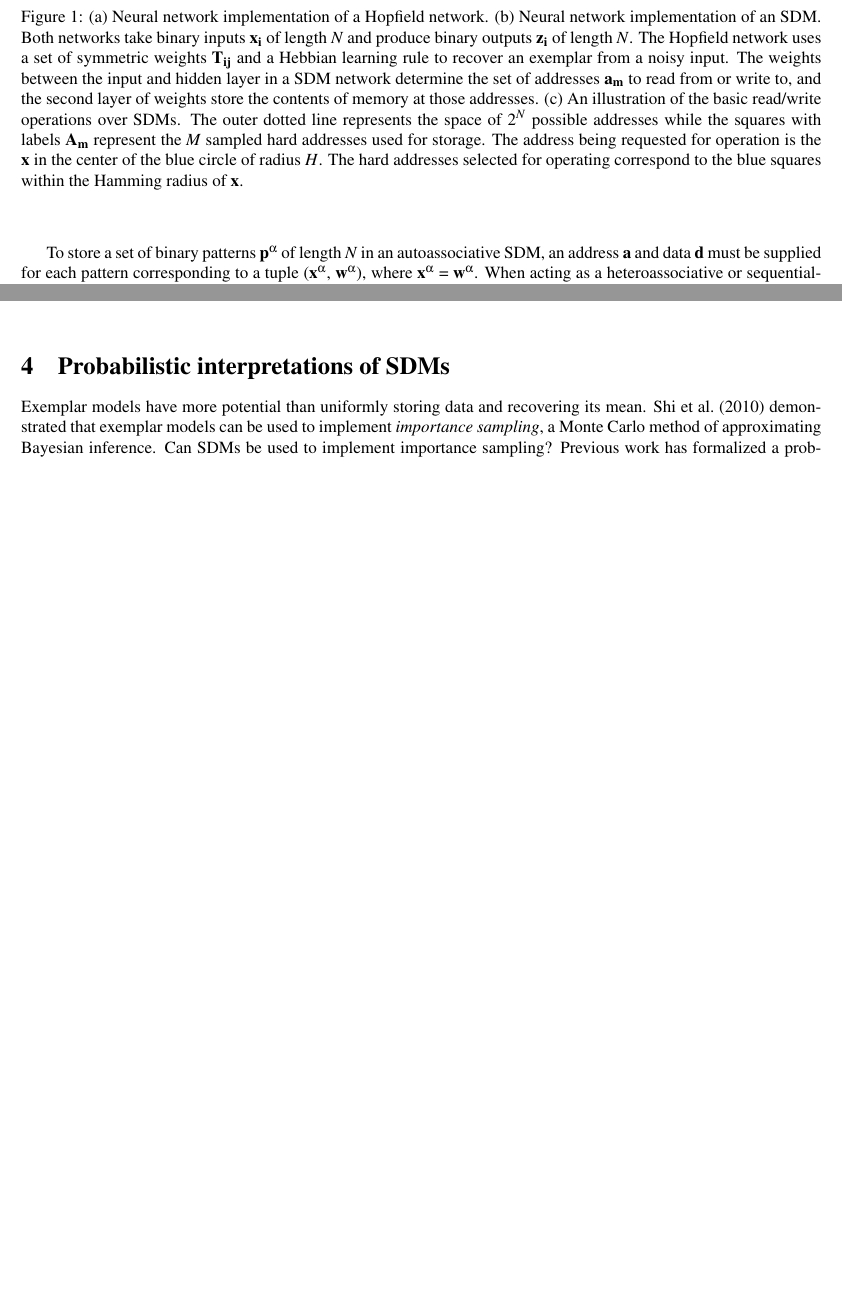
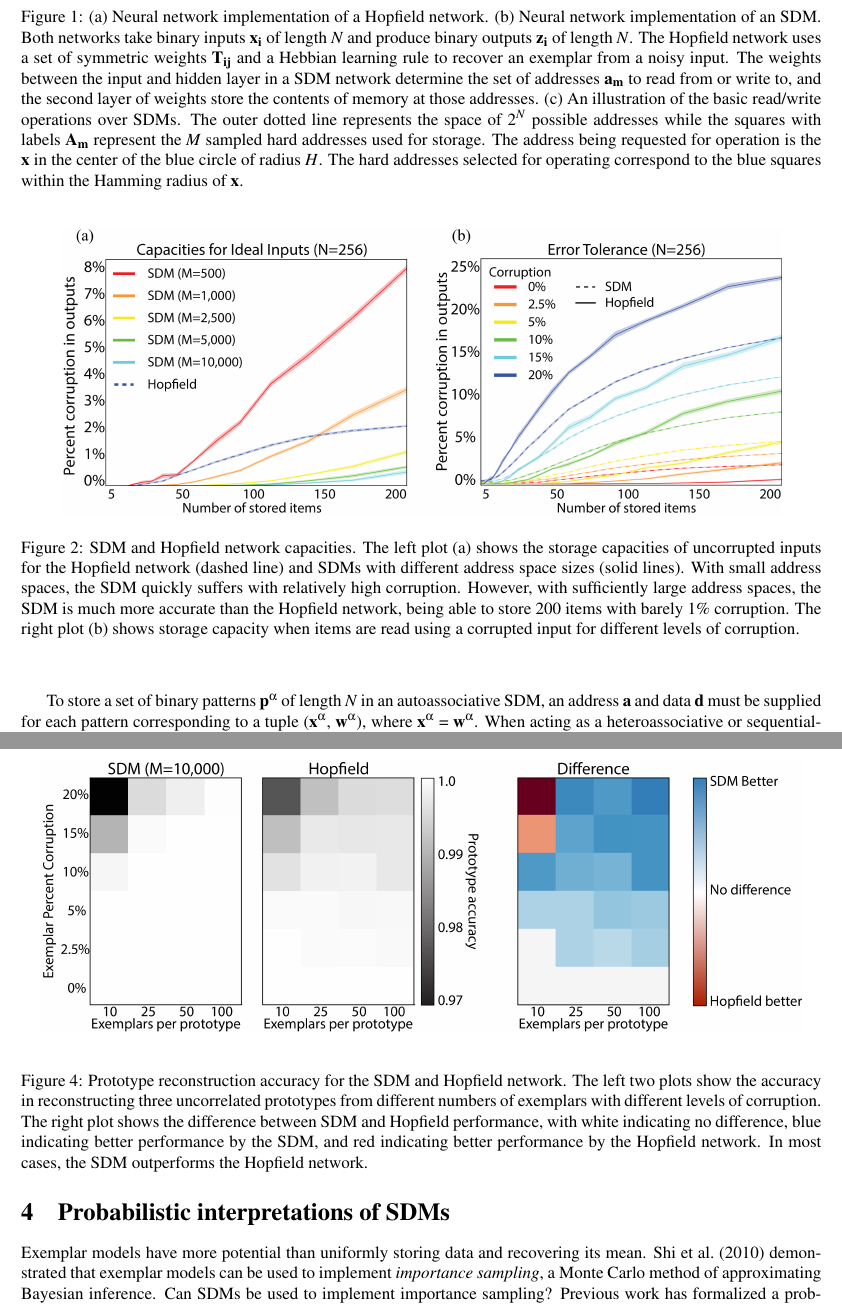
Before and after one commit to berkeley-cocosci/bayes-sdm, a LaTeX paper (classProject.tex): two parts of pages 3 and 7 of 10 before the commit and two parts of pages 3 and 6 of 10 after it, joined at a grey line, cut so that both start at the same text, the shorter picture padded with empty space. Compiled offline with pdfLaTeX.

Commit message:
Fix font size in prototype figures, add captions

```diff
--- a/classProject.tex
+++ b/classProject.tex
@@ -191,3 +191,16 @@ While the Hopfield network has received popularity for its simplicity as a neura
 \end{figure}
 
 
+\begin{figure}[t!]
+  \begin{center}
+    \includegraphics[width=0.9\textwidth]{./figures/all-capacities.png}
+    \caption{SDM and Hopfield network capacities. The left plot (a)
+      shows the storage capacities of uncorrupted inputs for the
+      Hopfield network (dashed line) and SDMs with different address
+      space sizes (solid lines). With small address spaces, the SDM
+      quickly suffers with relatively high corruption. However, with
+      sufficiently large address spaces, the SDM is much more accurate
+      than the Hopfield network, being able to store 200 items with
+      barely $1\%$ corruption. The right plot (b) shows storage
+      capacity when items are read using a corrupted input for
+      different levels of corruption.}
@@ -332,3 +331,11 @@ SDM; however, with more exemplars, the SDM quickly recovers.
   \begin{center}
     \includegraphics[width=0.95\textwidth]{./figures/prototype-edit.png}
   \end{center}
+  \caption{Prototype reconstruction accuracy for the SDM and Hopfield
+    network. The left two plots show the accuracy in reconstructing
+    three uncorrelated prototypes from different numbers of exemplars
+    with different levels of corruption. The right plot shows the
+    difference between SDM and Hopfield performance, with white
+    indicating no difference, blue indicating better performance by
+    the SDM, and red indicating better performance by the Hopfield
+    network. In most cases, the SDM outperforms the Hopfield network.}
```
Also changed, not shown: figures/prototype-edit.png, figures/prototype-edit.svg, classProject.tex (59 more changed lines).
